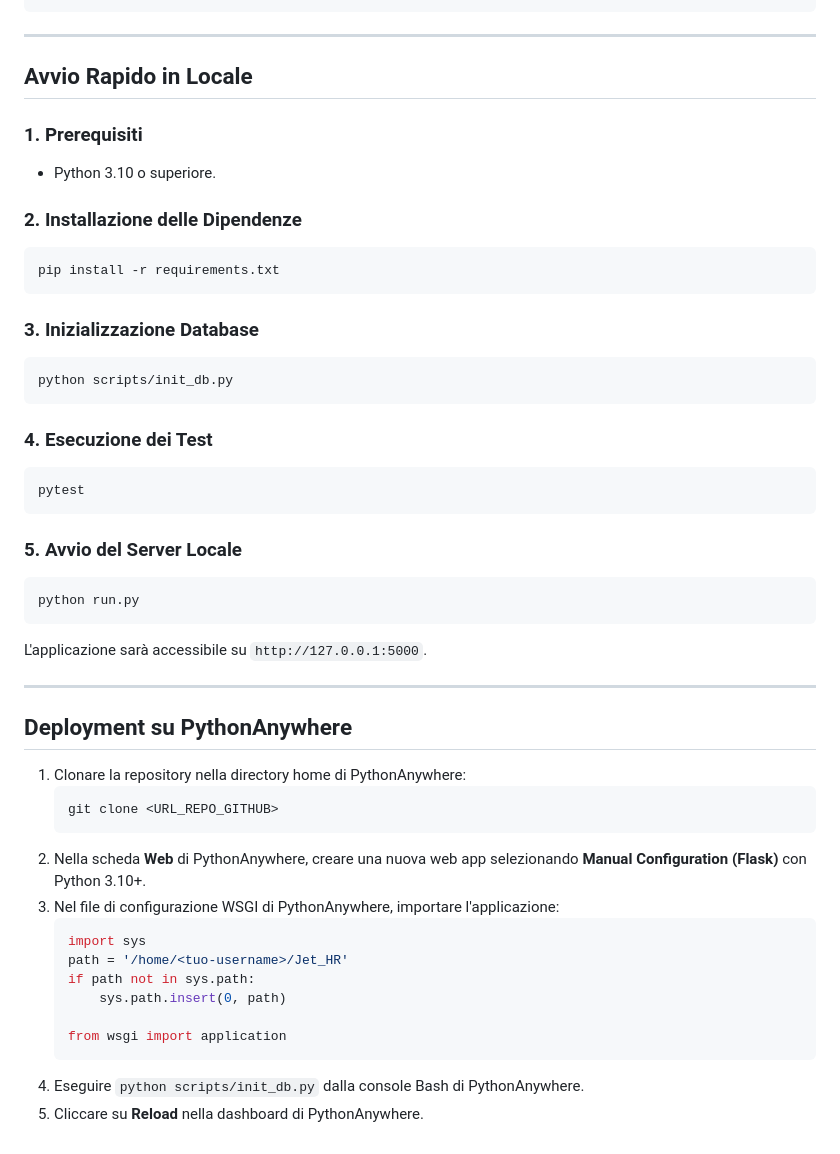
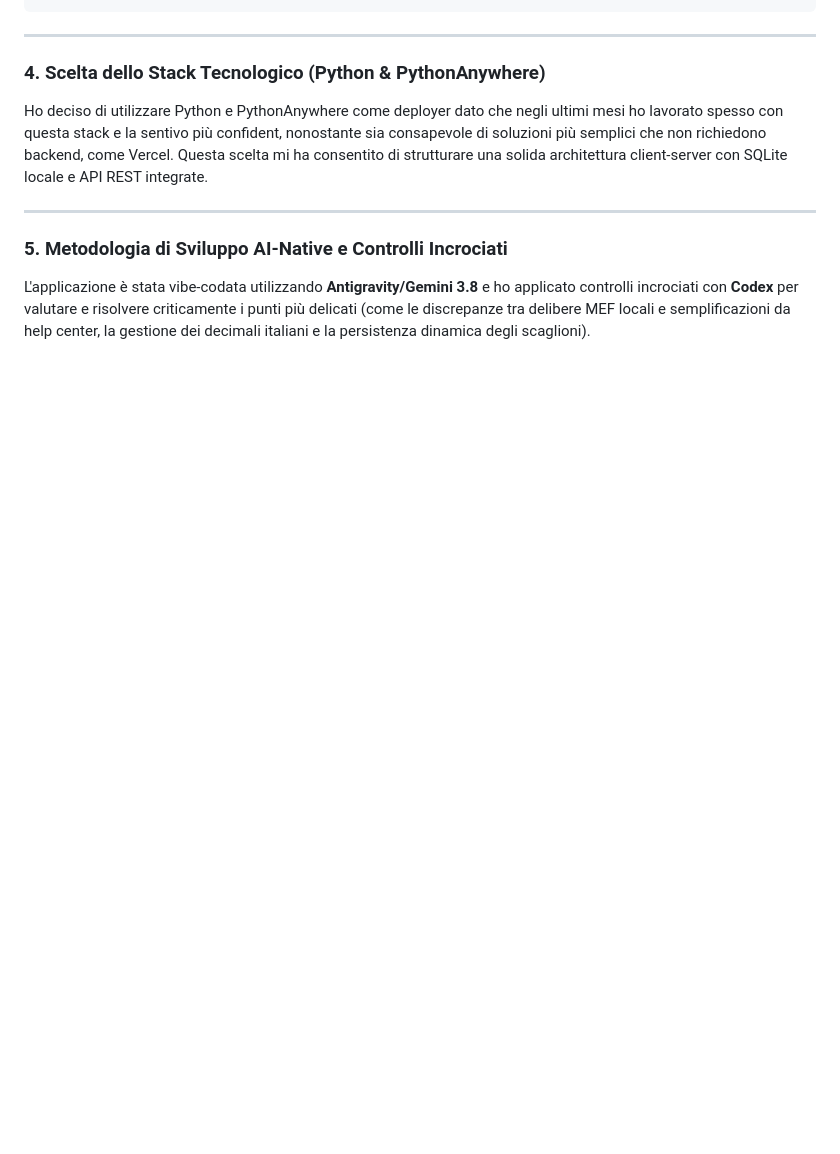
Before and after one commit to rdistopia/raffaele_colamarino_JetHRcandidate, a Markdown page: README.md, the part around one of its changes. Rendered like a GitHub page; blank space fills up the shorter version.

Commit message:
docs: update README with design rationale and reordered points

````diff
--- a/README.md
+++ b/README.md
@@ -48,49 +99,10 @@ Jet_HR/
 
 ---
 
-## Avvio Rapido in Locale
-
-### 1. Prerequisiti
-- Python 3.10 o superiore.
-
-### 2. Installazione delle Dipendenze
-```bash
-pip install -r requirements.txt
-```
-
-### 3. Inizializzazione Database
-```bash
-python scripts/init_db.py
-```
-
-### 4. Esecuzione dei Test
-```bash
-pytest
-```
-
-### 5. Avvio del Server Locale
-```bash
-python run.py
-```
-L'applicazione sarà accessibile su `http://127.0.0.1:5000`.
+### 4. Scelta dello Stack Tecnologico (Python & PythonAnywhere)
+Ho deciso di utilizzare Python e PythonAnywhere come deployer dato che negli ultimi mesi ho lavorato spesso con questa stack e la sentivo più confident, nonostante sia consapevole di soluzioni più semplici che non richiedono backend, come Vercel. Questa scelta mi ha consentito di strutturare una solida architettura client-server con SQLite locale e API REST integrate.
 
 ---
 
-## Deployment su PythonAnywhere
-
-1. Clonare la repository nella directory home di PythonAnywhere:
-   ```bash
-   git clone <URL_REPO_GITHUB>
-   ```
-2. Nella scheda **Web** di PythonAnywhere, creare una nuova web app selezionando **Manual Configuration (Flask)** con Python 3.10+.
-3. Nel file di configurazione WSGI di PythonAnywhere, importare l'applicazione:
-   ```python
-   import sys
-   path = '/home/<tuo-username>/Jet_HR'
-   if path not in sys.path:
-       sys.path.insert(0, path)
-
-   from wsgi import application
-   ```
-4. Eseguire `python scripts/init_db.py` dalla console Bash di PythonAnywhere.
-5. Cliccare su **Reload** nella dashboard di PythonAnywhere.
+### 5. Metodologia di Sviluppo AI-Native e Controlli Incrociati
+L'applicazione è stata vibe-codata utilizzando **Antigravity/Gemini 3.8** e ho applicato controlli incrociati con **Codex** per valutare e risolvere criticamente i punti più delicati (come le discrepanze tra delibere MEF locali e semplificazioni da help center, la gestione dei decimali italiani e la persistenza dinamica degli scaglioni).
````
Also changed, not shown: other parts of README.md (+87 -36 lines).
